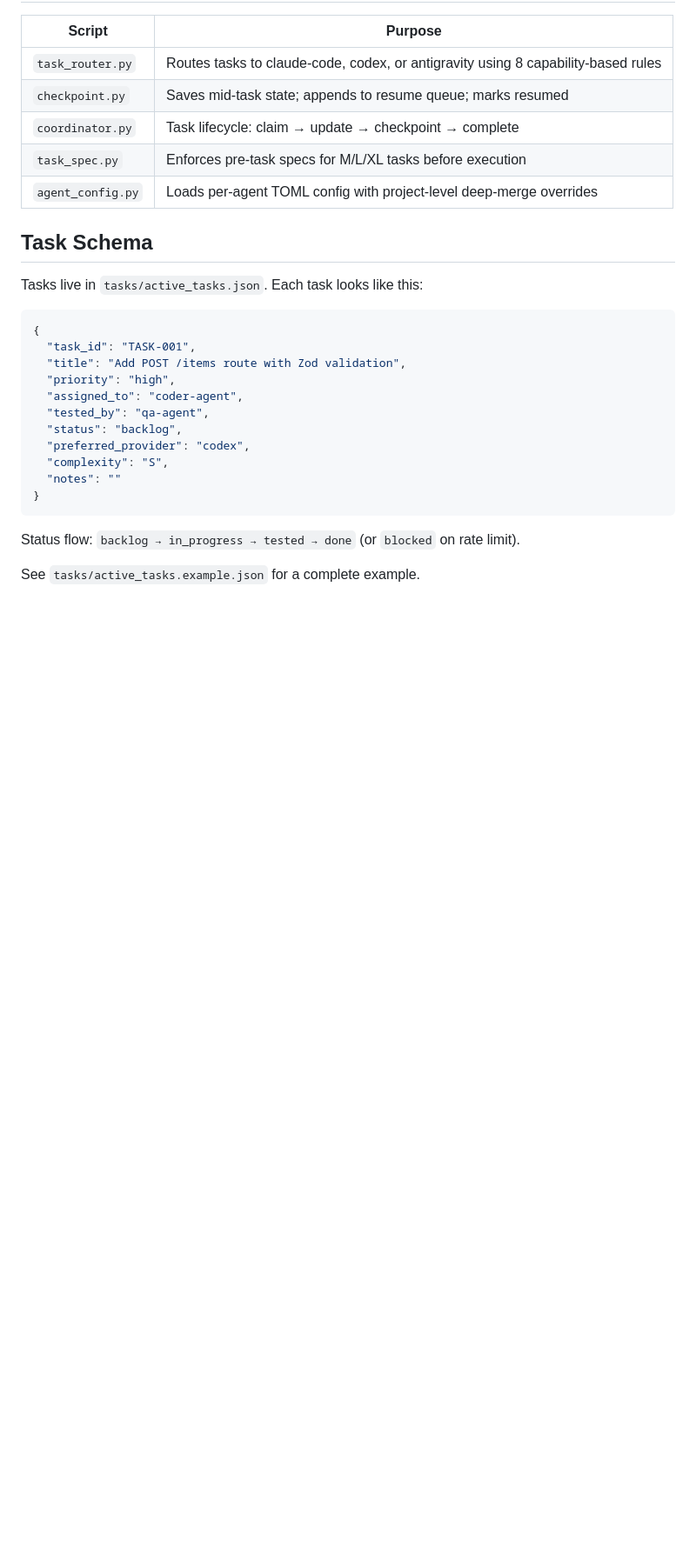
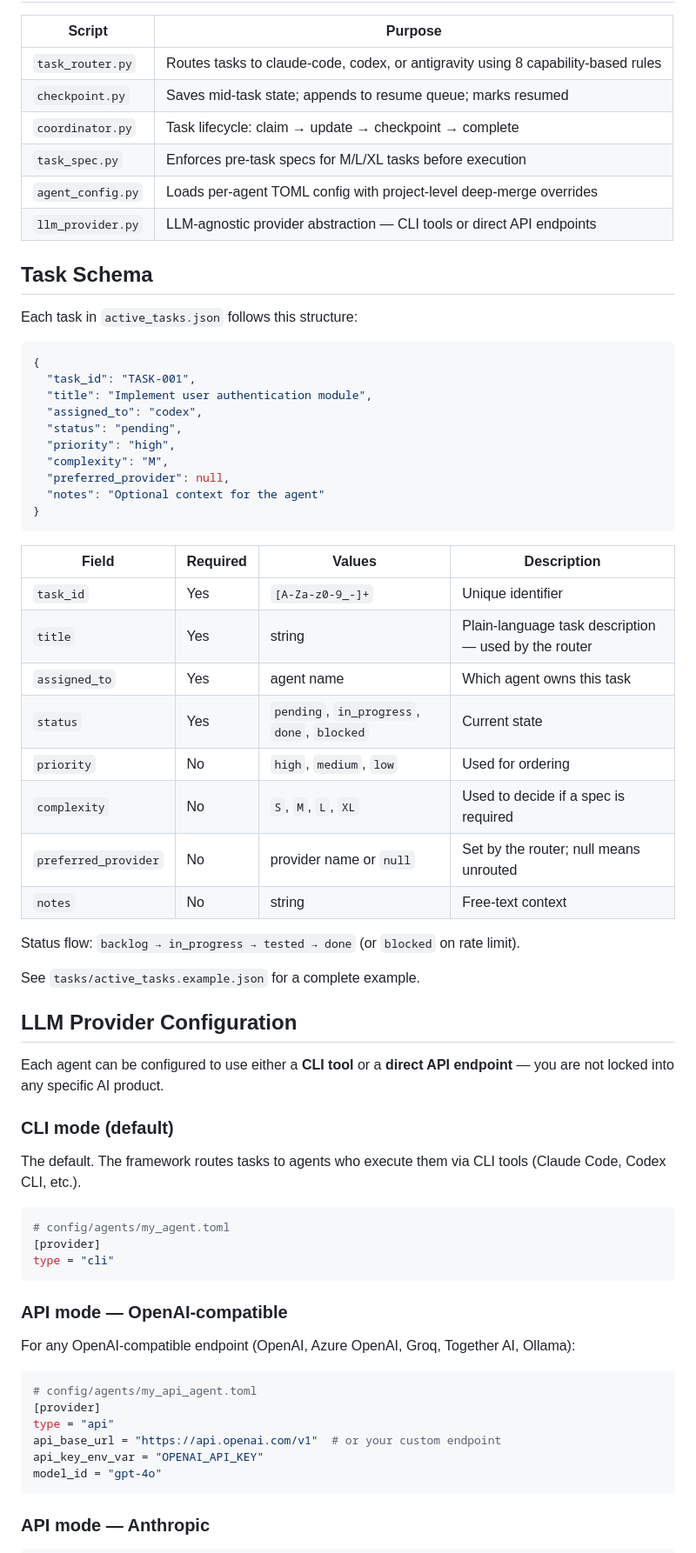
Before and after one commit to InonB2/multi-agent-orchestration, a Markdown page: README.md, the part around one of its changes. Shown at 87% size. GitHub-like rendering; blank space fills up the shorter version.

````diff
--- a/README.md
+++ b/README.md
@@ -74,25 +92,66 @@ python scripts/agent_config.py show --agent codex
 | `coordinator.py` | Task lifecycle: claim → update → checkpoint → complete |
 | `task_spec.py` | Enforces pre-task specs for M/L/XL tasks before execution |
 | `agent_config.py` | Loads per-agent TOML config with project-level deep-merge overrides |
+| `llm_provider.py` | LLM-agnostic provider abstraction — CLI tools or direct API endpoints |
 
 ## Task Schema
 
-Tasks live in `tasks/active_tasks.json`. Each task looks like this:
+Each task in `active_tasks.json` follows this structure:
 
 ```json
 {
   "task_id": "TASK-001",
-  "title": "Add POST /items route with Zod validation",
+  "title": "Implement user authentication module",
+  "assigned_to": "codex",
+  "status": "pending",
   "priority": "high",
-  "assigned_to": "coder-agent",
-  "tested_by": "qa-agent",
-  "status": "backlog",
-  "preferred_provider": "codex",
-  "complexity": "S",
-  "notes": ""
+  "complexity": "M",
+  "preferred_provider": null,
+  "notes": "Optional context for the agent"
 }
 ```
+
+| Field | Required | Values | Description |
+|-------|----------|--------|-------------|
+| `task_id` | Yes | `[A-Za-z0-9_-]+` | Unique identifier |
+| `title` | Yes | string | Plain-language task description — used by the router |
+| `assigned_to` | Yes | agent name | Which agent owns this task |
+| `status` | Yes | `pending`, `in_progress`, `done`, `blocked` | Current state |
+| `priority` | No | `high`, `medium`, `low` | Used for ordering |
+| `complexity` | No | `S`, `M`, `L`, `XL` | Used to decide if a spec is required |
+| `preferred_provider` | No | provider name or `null` | Set by the router; null means unrouted |
+| `notes` | No | string | Free-text context |
 
 Status flow: `backlog → in_progress → tested → done` (or `blocked` on rate limit).
 
 See `tasks/active_tasks.example.json` for a complete example.
+
+## LLM Provider Configuration
+
+Each agent can be configured to use either a **CLI tool** or a **direct API endpoint** — you are not locked into any specific AI product.
+
+### CLI mode (default)
+
+The default. The framework routes tasks to agents who execute them via CLI tools (Claude Code, Codex CLI, etc.).
+
+```toml
+# config/agents/my_agent.toml
+[provider]
+type = "cli"
+```
+
+### API mode — OpenAI-compatible
+
+For any OpenAI-compatible endpoint (OpenAI, Azure OpenAI, Groq, Together AI, Ollama):
+
+```toml
+# config/agents/my_api_agent.toml
+[provider]
+type = "api"
+api_base_url = "https://api.openai.com/v1"  # or your custom endpoint
+api_key_env_var = "OPENAI_API_KEY"
+model_id = "gpt-4o"
+```
+
+### API mode — Anthropic
+
````
Also changed, not shown: other parts of README.md (+48 -15 lines), CHANGELOG.md (added, +37 -0 lines), CONTRIBUTING.md (added, +33 -0 lines).
